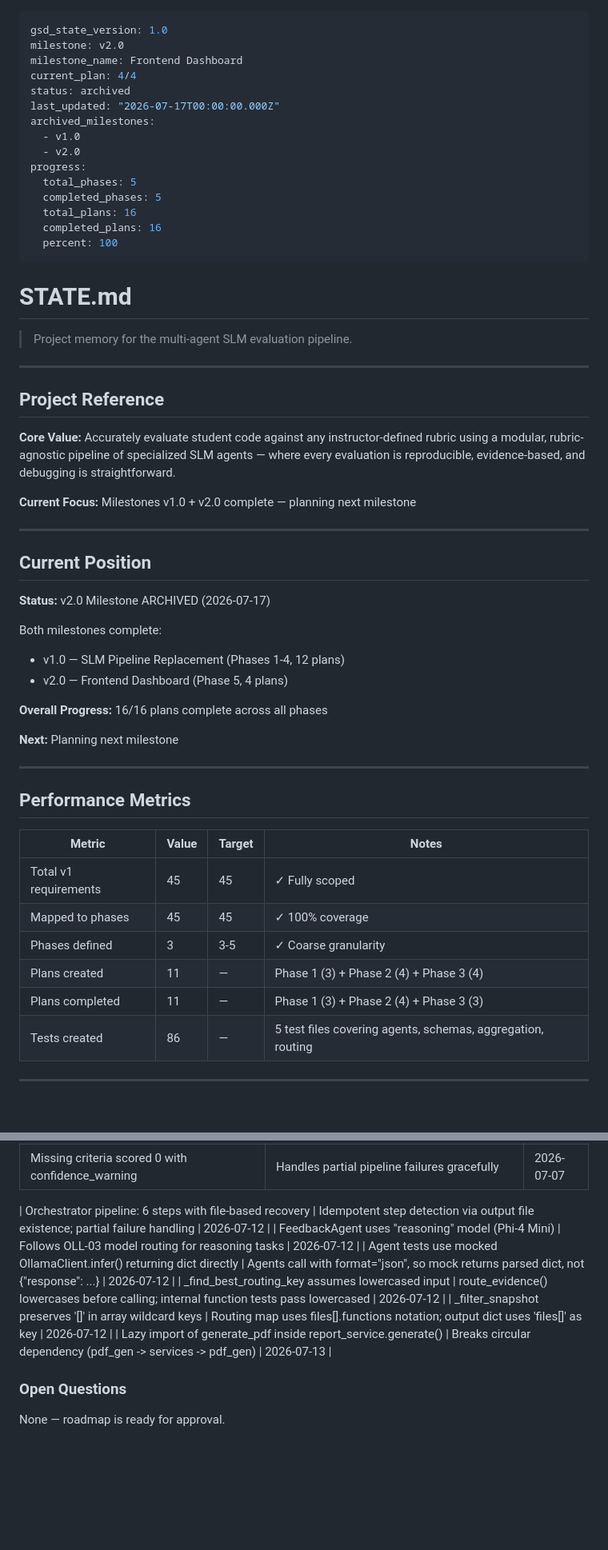
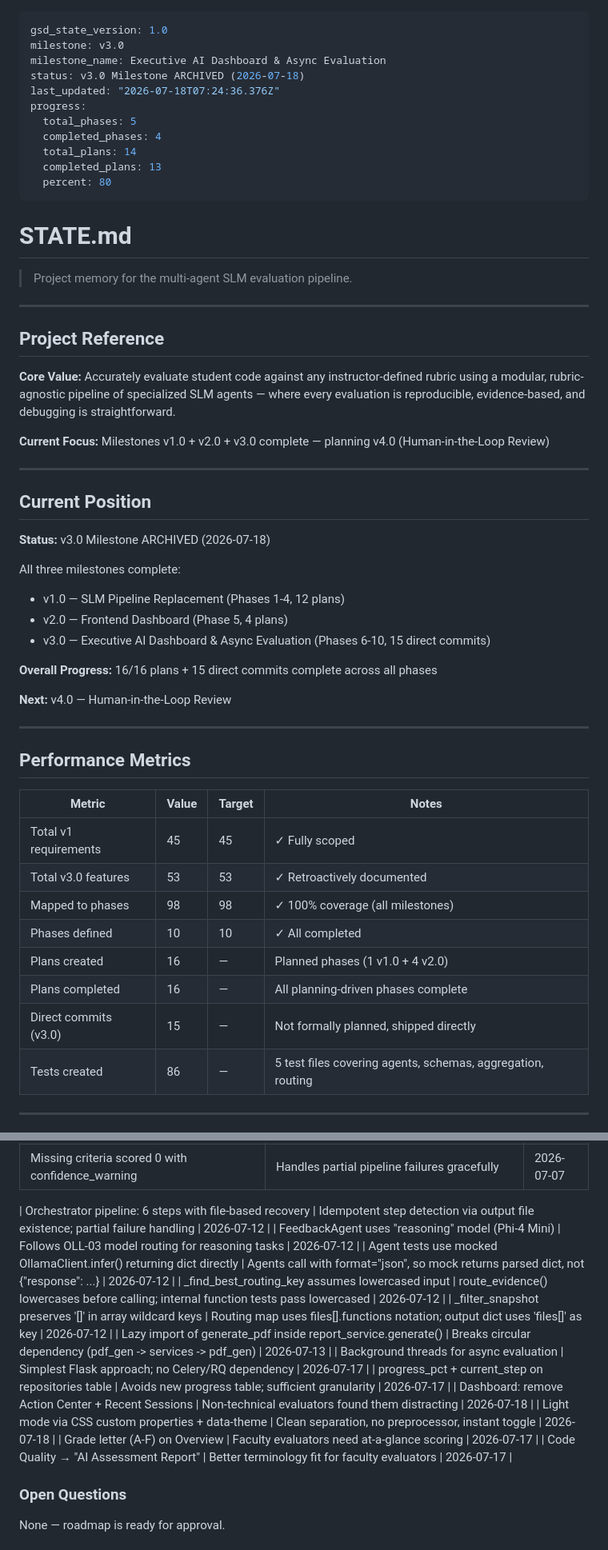
Before and after one commit to Aiswariya3a/GitHub-Repository-Evaluation, a Markdown page: .planning/STATE.md, 2 parts joined by grey strips. Shown at 80% size. Drawn GitHub-style; blank space fills up the shorter version.

```diff
--- a/.planning/STATE.md
+++ b/.planning/STATE.md
@@ -1,19 +1,15 @@
 ---
 gsd_state_version: 1.0
-milestone: v2.0
-milestone_name: Frontend Dashboard
-current_plan: 4/4
-status: archived
-last_updated: "2026-07-17T00:00:00.000Z"
-archived_milestones:
-  - v1.0
-  - v2.0
+milestone: v3.0
+milestone_name: Executive AI Dashboard & Async Evaluation
+status: v3.0 Milestone ARCHIVED (2026-07-18)
+last_updated: "2026-07-18T07:24:36.376Z"
 progress:
   total_phases: 5
-  completed_phases: 5
-  total_plans: 16
-  completed_plans: 16
-  percent: 100
+  completed_phases: 4
+  total_plans: 14
+  completed_plans: 13
+  percent: 80
 ---
 
 # STATE.md
@@ -26,21 +22,23 @@ progress:
 
 **Core Value:** Accurately evaluate student code against any instructor-defined rubric using a modular, rubric-agnostic pipeline of specialized SLM agents — where every evaluation is reproducible, evidence-based, and debugging is straightforward.
 
-**Current Focus:** Milestones v1.0 + v2.0 complete — planning next milestone
+**Current Focus:** Milestones v1.0 + v2.0 + v3.0 complete — planning v4.0 (Human-in-the-Loop Review)
 
 ---
 
 ## Current Position
 
-**Status:** v2.0 Milestone ARCHIVED (2026-07-17)
+**Status:** v3.0 Milestone ARCHIVED (2026-07-18)
 
-Both milestones complete:
+All three milestones complete:
+
 - v1.0 — SLM Pipeline Replacement (Phases 1-4, 12 plans)
 - v2.0 — Frontend Dashboard (Phase 5, 4 plans)
+- v3.0 — Executive AI Dashboard & Async Evaluation (Phases 6-10, 15 direct commits)
 
-**Overall Progress:** 16/16 plans complete across all phases
+**Overall Progress:** 16/16 plans + 15 direct commits complete across all phases
 
-**Next:** Planning next milestone
+**Next:** v4.0 — Human-in-the-Loop Review
 
 ---
 
@@ -49,10 +47,12 @@ Both milestones complete:
 | Metric | Value | Target | Notes |
 |--------|-------|--------|-------|
 | Total v1 requirements | 45 | 45 | ✓ Fully scoped |
-| Mapped to phases | 45 | 45 | ✓ 100% coverage |
-| Phases defined | 3 | 3-5 | ✓ Coarse granularity |
-| Plans created | 11 | — | Phase 1 (3) + Phase 2 (4) + Phase 3 (4) |
-| Plans completed | 11 | — | Phase 1 (3) + Phase 2 (4) + Phase 3 (3) |
+| Total v3.0 features | 53 | 53 | ✓ Retroactively documented |
+| Mapped to phases | 98 | 98 | ✓ 100% coverage (all milestones) |
+| Phases defined | 10 | 10 | ✓ All completed |
+| Plans created | 16 | — | Planned phases (1 v1.0 + 4 v2.0) |
+| Plans completed | 16 | — | All planning-driven phases complete |
+| Direct commits (v3.0) | 15 | — | Not formally planned, shipped directly |
 | Tests created | 86 | — | 5 test files covering agents, schemas, aggregation, routing |
 
 ---
@@ -87,12 +87,18 @@ Both milestones complete:
 | Score aggregation is pure Python (no LLM) | aggregate_scores() uses round(), min(), max() only | 2026-07-07 |
 | Missing criteria scored 0 with confidence_warning | Handles partial pipeline failures gracefully | 2026-07-07 |
 
-  | Orchestrator pipeline: 6 steps with file-based recovery | Idempotent step detection via output file existence; partial failure handling | 2026-07-12 |
-  | FeedbackAgent uses "reasoning" model (Phi-4 Mini) | Follows OLL-03 model routing for reasoning tasks | 2026-07-12 |
-  | Agent tests use mocked OllamaClient.infer() returning dict directly | Agents call with format="json", so mock returns parsed dict, not {"response": ...} | 2026-07-12 |
-  | _find_best_routing_key assumes lowercased input | route_evidence() lowercases before calling; internal function tests pass lowercased | 2026-07-12 |
-  | _filter_snapshot preserves '[]' in array wildcard keys | Routing map uses files[].functions notation; output dict uses 'files[]' as key | 2026-07-12 |
-  | Lazy import of generate_pdf inside report_service.generate() | Breaks circular dependency (pdf_gen -> services -> pdf_gen) | 2026-07-13 |
+| Orchestrator pipeline: 6 steps with file-based recovery | Idempotent step detection via output file existence; partial failure handling | 2026-07-12 |
+| FeedbackAgent uses "reasoning" model (Phi-4 Mini) | Follows OLL-03 model routing for reasoning tasks | 2026-07-12 |
+| Agent tests use mocked OllamaClient.infer() returning dict directly | Agents call with format="json", so mock returns parsed dict, not {"response": ...} | 2026-07-12 |
+| _find_best_routing_key assumes lowercased input | route_evidence() lowercases before calling; internal function tests pass lowercased | 2026-07-12 |
+| _filter_snapshot preserves '[]' in array wildcard keys | Routing map uses files[].functions notation; output dict uses 'files[]' as key | 2026-07-12 |
+| Lazy import of generate_pdf inside report_service.generate() | Breaks circular dependency (pdf_gen -> services -> pdf_gen) | 2026-07-13 |
+| Background threads for async evaluation | Simplest Flask approach; no Celery/RQ dependency | 2026-07-17 |
+| progress_pct + current_step on repositories table | Avoids new progress table; sufficient granularity | 2026-07-17 |
+| Dashboard: remove Action Center + Recent Sessions | Non-technical evaluators found them distracting | 2026-07-18 |
+| Light mode via CSS custom properties + data-theme | Clean separation, no preprocessor, instant toggle | 2026-07-18 |
+| Grade letter (A-F) on Overview | Faculty evaluators need at-a-glance scoring | 2026-07-17 |
+| Code Quality → "AI Assessment Report" | Better terminology fit for faculty evaluators | 2026-07-17 |
 
 ### Open Questions
 
```
Also changed, not shown: other parts of .planning/STATE.md (+34 -3 lines).
